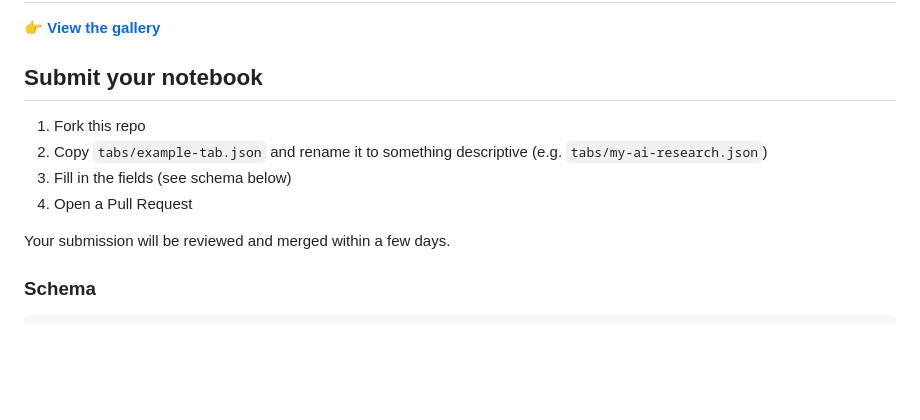
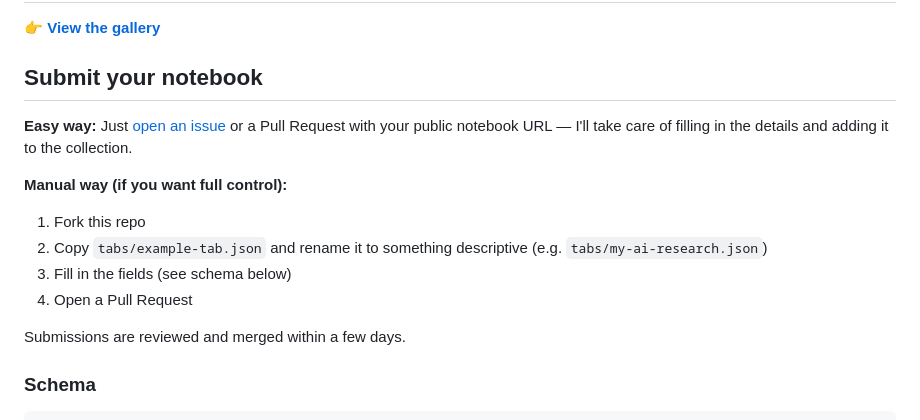
Before and after one commit to Strotmic/list-notebooklm-notebooks, a Markdown page: README.md, the part around the change. Drawn GitHub-style; blank space fills up the shorter version.

Commit message:
added a secondary submit option

```diff
--- a/README.md
+++ b/README.md
@@ -12,12 +12,16 @@ A community-curated collection of public NotebookLM notebooks — browse what ot
 
 ## Submit your notebook
 
+**Easy way:** Just [open an issue](https://github.com/Strotmic/list-notebooklm-notebooks/issues/new) or a Pull Request with your public notebook URL — I'll take care of filling in the details and adding it to the collection.
+
+**Manual way (if you want full control):**
+
 1. Fork this repo
 2. Copy `tabs/example-tab.json` and rename it to something descriptive (e.g. `tabs/my-ai-research.json`)
 3. Fill in the fields (see schema below)
 4. Open a Pull Request
 
-Your submission will be reviewed and merged within a few days.
+Submissions are reviewed and merged within a few days.
 
 ### Schema
 
```
